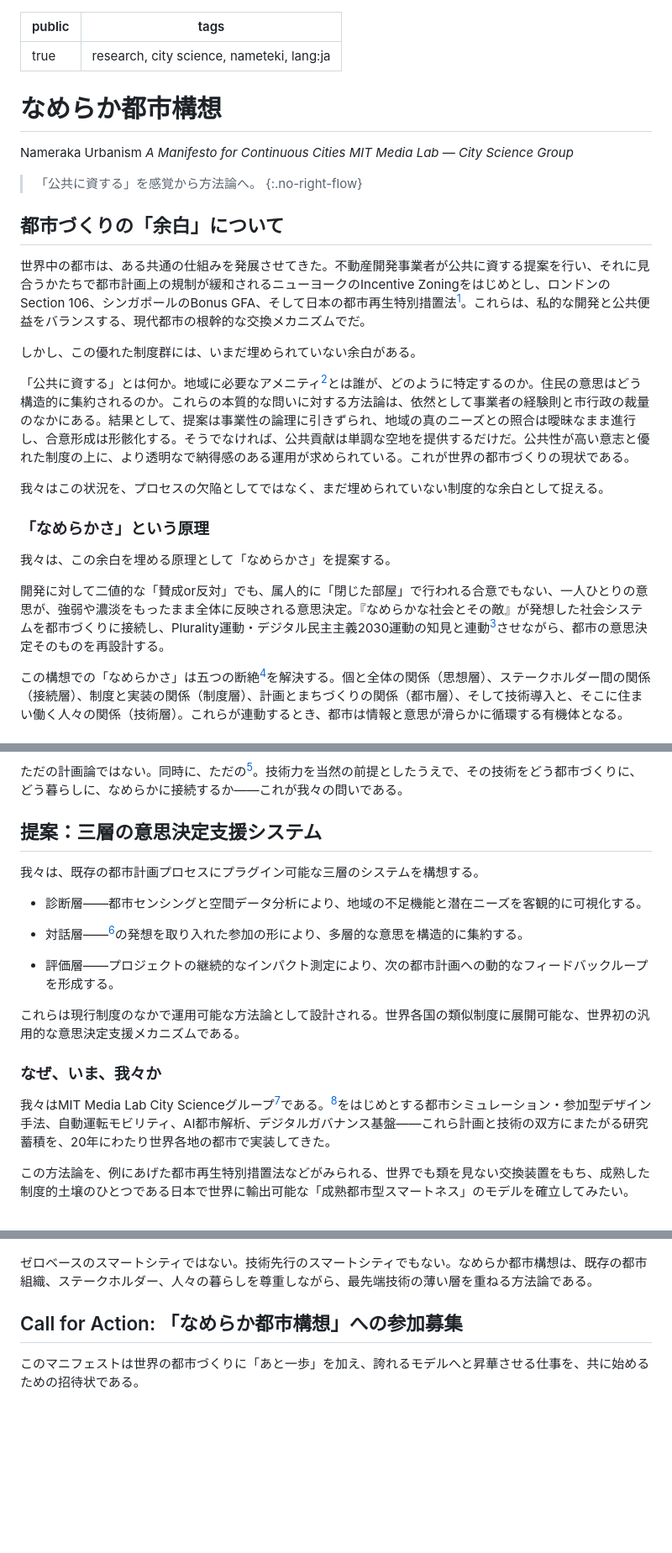
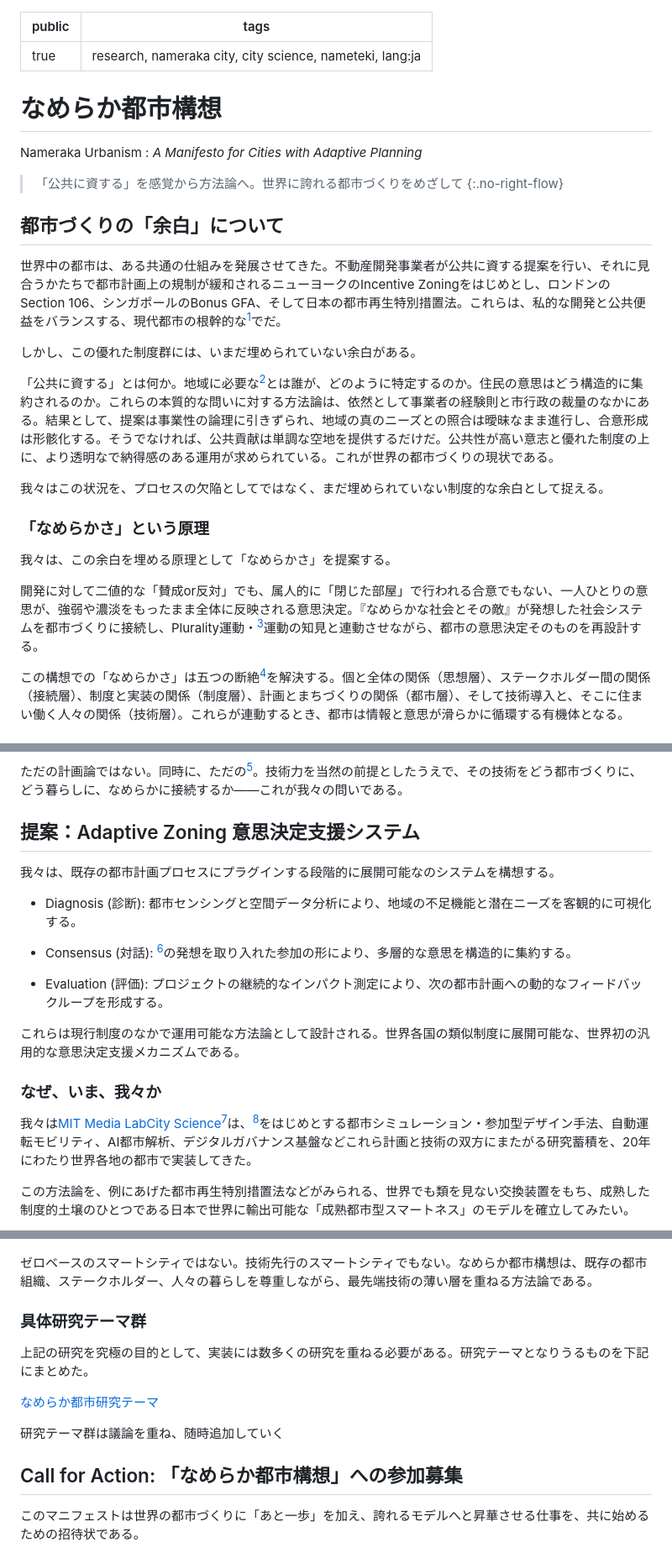
Before and after one commit to yasushisakai/yasushisakai.com, a Markdown page: markdown/nameraka_city.md, 3 parts joined by grey strips. Shown at 84% size. GitHub-like rendering; blank space fills up the shorter version.

Commit message:
issue_consensu

```diff
--- a/markdown/nameraka_city.md
+++ b/markdown/nameraka_city.md
@@ -1,22 +1,21 @@
 ---
 public: true
-tags: research, city science, nameteki, lang:ja
+tags: research, nameraka city, city science, nameteki, lang:ja
 ---
 
 # なめらか都市構想
 
-Nameraka Urbanism *A Manifesto for Continuous Cities*
-*MIT Media Lab — City Science Group*
-> 「公共に資する」を感覚から方法論へ。
+Nameraka Urbanism : *A Manifesto for Cities with Adaptive Planning*
+> 「公共に資する」を感覚から方法論へ。世界に誇れる都市づくりをめざして
 {:.no-right-flow}
 
 ## 都市づくりの「余白」について
 
-世界中の都市は、ある共通の仕組みを発展させてきた。不動産開発事業者が公共に資する提案を行い、それに見合うかたちで都市計画上の規制が緩和されるニューヨークのIncentive Zoningをはじめとし、ロンドンのSection 106、シンガポールのBonus GFA、そして日本の都市再生特別措置法[^0]。これらは、私的な開発と公共便益をバランスする、現代都市の根幹的な交換メカニズムでだ。
+世界中の都市は、ある共通の仕組みを発展させてきた。不動産開発事業者が公共に資する提案を行い、それに見合うかたちで都市計画上の規制が緩和されるニューヨークのIncentive Zoningをはじめとし、ロンドンのSection 106、シンガポールのBonus GFA、そして日本の都市再生特別措置法。これらは、私的な開発と公共便益をバランスする、現代都市の根幹的な[^交換メカニズム]でだ。
 
 しかし、この優れた制度群には、いまだ埋められていない余白がある。
 
-「公共に資する」とは何か。地域に必要なアメニティ[^1]とは誰が、どのように特定するのか。住民の意思はどう構造的に集約されるのか。これらの本質的な問いに対する方法論は、依然として事業者の経験則と市行政の裁量のなかにある。結果として、提案は事業性の論理に引きずられ、地域の真のニーズとの照合は曖昧なまま進行し、合意形成は形骸化する。そうでなければ、公共貢献は単調な空地を提供するだけだ。公共性が高い意志と優れた制度の上に、より透明なで納得感のある運用が求められている。これが世界の都市づくりの現状である。
+「公共に資する」とは何か。地域に必要な[^アメニティ]とは誰が、どのように特定するのか。住民の意思はどう構造的に集約されるのか。これらの本質的な問いに対する方法論は、依然として事業者の経験則と市行政の裁量のなかにある。結果として、提案は事業性の論理に引きずられ、地域の真のニーズとの照合は曖昧なまま進行し、合意形成は形骸化する。そうでなければ、公共貢献は単調な空地を提供するだけだ。公共性が高い意志と優れた制度の上に、より透明なで納得感のある運用が求められている。これが世界の都市づくりの現状である。
 
 我々はこの状況を、プロセスの欠陥としてではなく、まだ埋められていない制度的な余白として捉える。
 
@@ -24,7 +23,7 @@ Nameraka Urbanism *A Manifesto for Continuous Cities*
 
 我々は、この余白を埋める原理として「なめらかさ」を提案する。
 
-開発に対して二値的な「賛成or反対」でも、属人的に「閉じた部屋」で行われる合意でもない、一人ひとりの意思が、強弱や濃淡をもったまま全体に反映される意思決定。『なめらかな社会とその敵』が発想した社会システムを都市づくりに接続し、Plurality運動・デジタル民主主義2030運動の知見と連動[^2]させながら、都市の意思決定そのものを再設計する。
+開発に対して二値的な「賛成or反対」でも、属人的に「閉じた部屋」で行われる合意でもない、一人ひとりの意思が、強弱や濃淡をもったまま全体に反映される意思決定。『なめらかな社会とその敵』が発想した社会システムを都市づくりに接続し、Plurality運動・[^デジタル民主主義2030]運動の知見と連動させながら、都市の意思決定そのものを再設計する。
 
 この構想での「なめらかさ」は五つの断絶[^3]を解決する。個と全体の関係（思想層）、ステークホルダー間の関係（接続層）、制度と実装の関係（制度層）、計画とまちづくりの関係（都市層）、そして技術導入と、そこに住まい働く人々の関係（技術層）。これらが連動するとき、都市は情報と意思が滑らかに循環する有機体となる。
 
@@ -40,21 +39,21 @@ Nameraka Urbanism *A Manifesto for Continuous Cities*
 
 ただの計画論ではない。同時に、ただの[^技術導入論でもない]。技術力を当然の前提としたうえで、その技術をどう都市づくりに、どう暮らしに、なめらかに接続するか——これが我々の問いである。
 
-## 提案：三層の意思決定支援システム
+## 提案：Adaptive Zoning 意思決定支援システム
 
-我々は、既存の都市計画プロセスにプラグイン可能な三層のシステムを構想する。
+我々は、既存の都市計画プロセスにプラグインする段階的に展開可能なのシステムを構想する。
 
-- 診断層——都市センシングと空間データ分析により、地域の不足機能と潜在ニーズを客観的に可視化する。
+- Diagnosis (診断): 都市センシングと空間データ分析により、地域の不足機能と潜在ニーズを客観的に可視化する。
 
-- 対話層——[^伝搬委任投票]の発想を取り入れた参加の形により、多層的な意思を構造的に集約する。
+- Consensus (対話): [^伝搬委任投票]の発想を取り入れた参加の形により、多層的な意思を構造的に集約する。
 
-- 評価層——プロジェクトの継続的なインパクト測定により、次の都市計画への動的なフィードバックループを形成する。
+- Evaluation (評価): プロジェクトの継続的なインパクト測定により、次の都市計画への動的なフィードバックループを形成する。
 
 これらは現行制度のなかで運用可能な方法論として設計される。世界各国の類似制度に展開可能な、世界初の汎用的な意思決定支援メカニズムである。
 
 ### なぜ、いま、我々か
 
-我々はMIT Media Lab City Scienceグループ[^4]である。[^CityScope]をはじめとする都市シミュレーション・参加型デザイン手法、自動運転モビリティ、AI都市解析、デジタルガバナンス基盤——これら計画と技術の双方にまたがる研究蓄積を、20年にわたり世界各地の都市で実装してきた。
+我々は[MIT Media Lab](https://www.media.mit.edu/)[City Science](https://www.media.mit.edu/groups/city-science/overview/)[^グループ]は、[^CityScope]をはじめとする都市シミュレーション・参加型デザイン手法、自動運転モビリティ、AI都市解析、デジタルガバナンス基盤などこれら計画と技術の双方にまたがる研究蓄積を、20年にわたり世界各地の都市で実装してきた。
 
 この方法論を、例にあげた都市再生特別措置法などがみられる、世界でも類を見ない交換装置をもち、成熟した制度的土壌のひとつである日本で世界に輸出可能な「成熟都市型スマートネス」のモデルを確立してみたい。
 
@@ -62,7 +61,17 @@ Nameraka Urbanism *A Manifesto for Continuous Cities*
 
 ゼロベースのスマートシティではない。技術先行のスマートシティでもない。なめらか都市構想は、既存の都市組織、ステークホルダー、人々の暮らしを尊重しながら、最先端技術の薄い層を重ねる方法論である。
 
+### 具体研究テーマ群
+
+上記の研究を究極の目的として、実装には数多くの研究を重ねる必要がある。研究テーマとなりうるものを下記にまとめた。
+
+[なめらか都市研究テーマ](/pages?all=research,nameraka+city)
+
+研究テーマ群は議論を重ね、随時追加していく
+
+
 ## Call for Action: 「なめらか都市構想」への参加募集
+
 このマニフェストは世界の都市づくりに「あと一歩」を加え、誇れるモデルへと昇華させる仕事を、共に始めるための招待状である。
 
 - **地権者**: あなたの土地が地域に対して持つ可能性を、より精緻に発見する方法がある。
```
Also changed, not shown: other parts of markdown/nameraka_city.md (+4 -4 lines), markdown/issue_consensus.md (added, +41 -0 lines).
